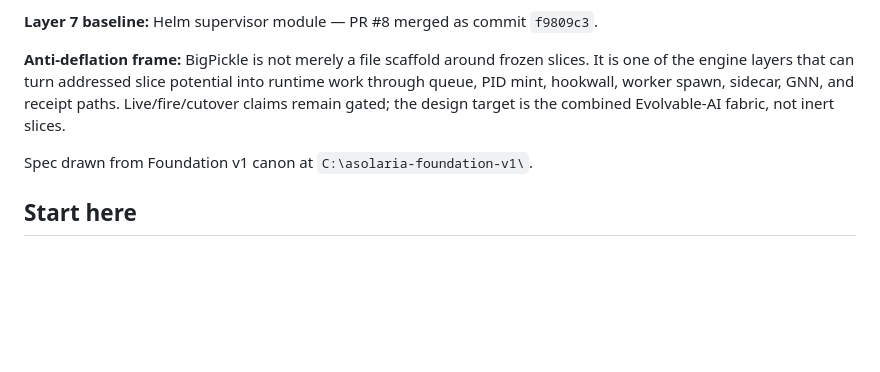
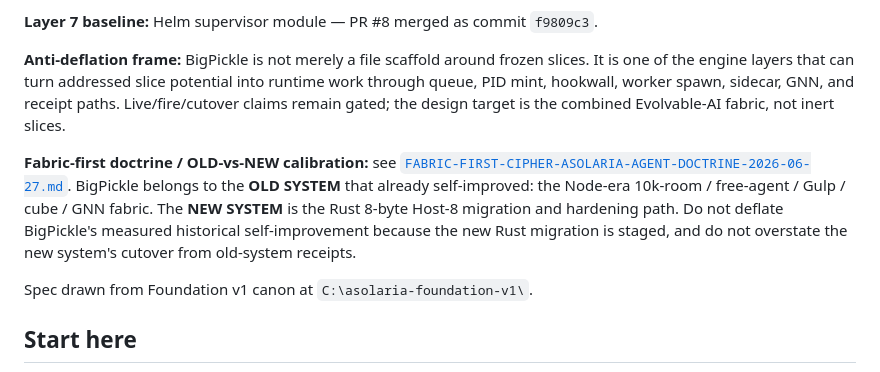
Before and after one commit to JesseBrown1980/bigpickle-rebuild, a Markdown page: README.md, the part around the change. GitHub-like rendering; blank space fills up the shorter version.

Commit message:
Point README to fabric-first doctrine

```diff
--- a/README.md
+++ b/README.md
@@ -9,6 +9,8 @@ Clean-room re-implementation of the Big-Pickle stack that was sabotaged in the C
 **Layer 7 baseline:** Helm supervisor module — PR #8 merged as commit `f9809c3`.
 
 **Anti-deflation frame:** BigPickle is not merely a file scaffold around frozen slices. It is one of the engine layers that can turn addressed slice potential into runtime work through queue, PID mint, hookwall, worker spawn, sidecar, GNN, and receipt paths. Live/fire/cutover claims remain gated; the design target is the combined Evolvable-AI fabric, not inert slices.
+
+**Fabric-first doctrine / OLD-vs-NEW calibration:** see [`FABRIC-FIRST-CIPHER-ASOLARIA-AGENT-DOCTRINE-2026-06-27.md`](https://github.com/JesseBrown1980/HYPER-BECHS--the-third-set/blob/acer/system-interpretations-2026-06-26/FABRIC-FIRST-CIPHER-ASOLARIA-AGENT-DOCTRINE-2026-06-27.md). BigPickle belongs to the **OLD SYSTEM** that already self-improved: the Node-era 10k-room / free-agent / Gulp / cube / GNN fabric. The **NEW SYSTEM** is the Rust 8-byte Host-8 migration and hardening path. Do not deflate BigPickle's measured historical self-improvement because the new Rust migration is staged, and do not overstate the new system's cutover from old-system receipts.
 
 Spec drawn from Foundation v1 canon at `C:\asolaria-foundation-v1\`.
 
```
